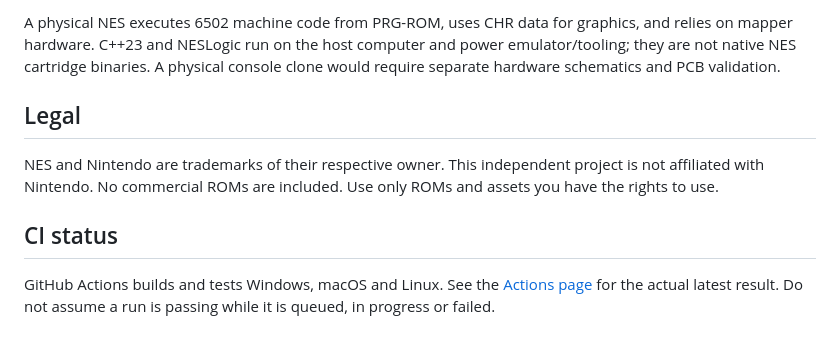
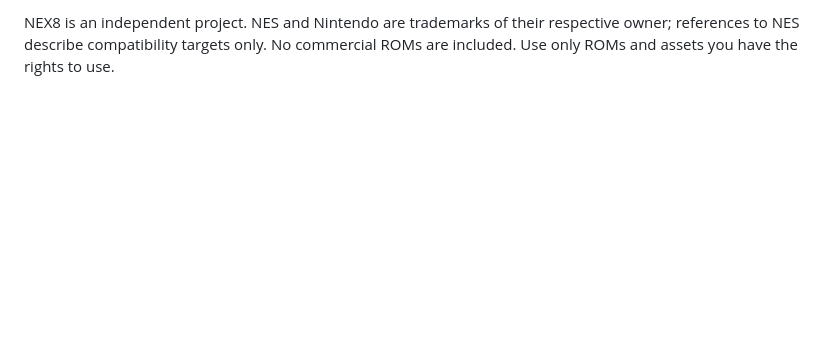
Before and after one commit to ArkansasIo/nesclone, a Markdown page: README.md, the part around one of its changes. Rendered like a GitHub page; blank space fills up the shorter version.

```diff
--- a/README.md
+++ b/README.md
@@ -61,10 +64,2 @@ On Windows, executable paths are under the chosen build configuration directory.
 
-A physical NES executes 6502 machine code from PRG-ROM, uses CHR data for graphics, and relies on mapper hardware. C++23 and NESLogic run on the host computer and power emulator/tooling; they are not native NES cartridge binaries. A physical console clone would require separate hardware schematics and PCB validation.
-
-## Legal
-
-NES and Nintendo are trademarks of their respective owner. This independent project is not affiliated with Nintendo. No commercial ROMs are included. Use only ROMs and assets you have the rights to use.
-
-## CI status
-
-GitHub Actions builds and tests Windows, macOS and Linux. See the [Actions page](https://github.com/ArkansasIo/nesclone/actions) for the actual latest result. Do not assume a run is passing while it is queued, in progress or failed.
+NEX8 is an independent project. NES and Nintendo are trademarks of their respective owner; references to NES describe compatibility targets only. No commercial ROMs are included. Use only ROMs and assets you have the rights to use.
```
Also changed, not shown: other parts of README.md (+35 -32 lines).
